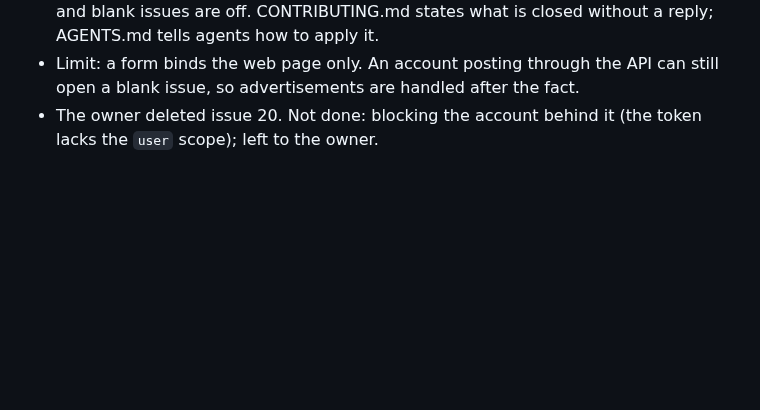
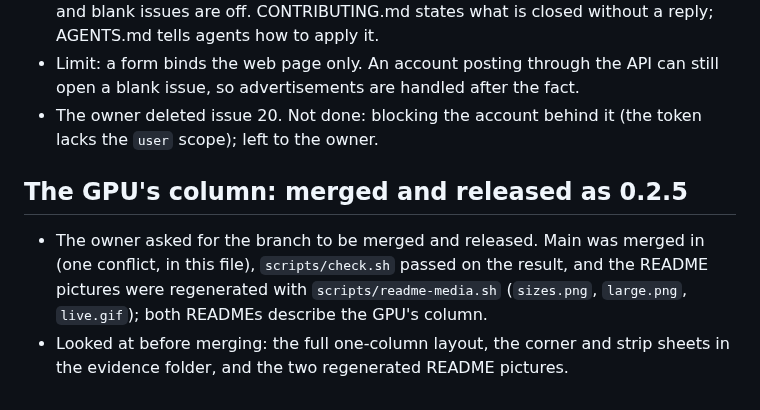
Before and after one commit to Nongfsq/ftop, a Markdown page: docs/progress/2026-10-09.md, the part around the change. Rendered like a GitHub page; blank space fills up the shorter version.

```diff
--- a/docs/progress/2026-10-09.md
+++ b/docs/progress/2026-10-09.md
@@ -97,3 +97,12 @@ replayed on the panel's own model and canvas, off screen.
   open a blank issue, so advertisements are handled after the fact.
 - The owner deleted issue 20. Not done: blocking the account behind it (the token lacks
   the `user` scope); left to the owner.
+
+## The GPU's column: merged and released as 0.2.5
+
+- The owner asked for the branch to be merged and released. Main was merged in (one
+  conflict, in this file), `scripts/check.sh` passed on the result, and the README
+  pictures were regenerated with `scripts/readme-media.sh` (`sizes.png`, `large.png`,
+  `live.gif`); both READMEs describe the GPU's column.
+- Looked at before merging: the full one-column layout, the corner and strip sheets in
+  the evidence folder, and the two regenerated README pictures.
```
Also changed, not shown: README.md (+1 -1 lines), README.zh-CN.md (+1 -1 lines), docs/media/large.png, docs/media/live.gif, docs/media/sizes.png.
